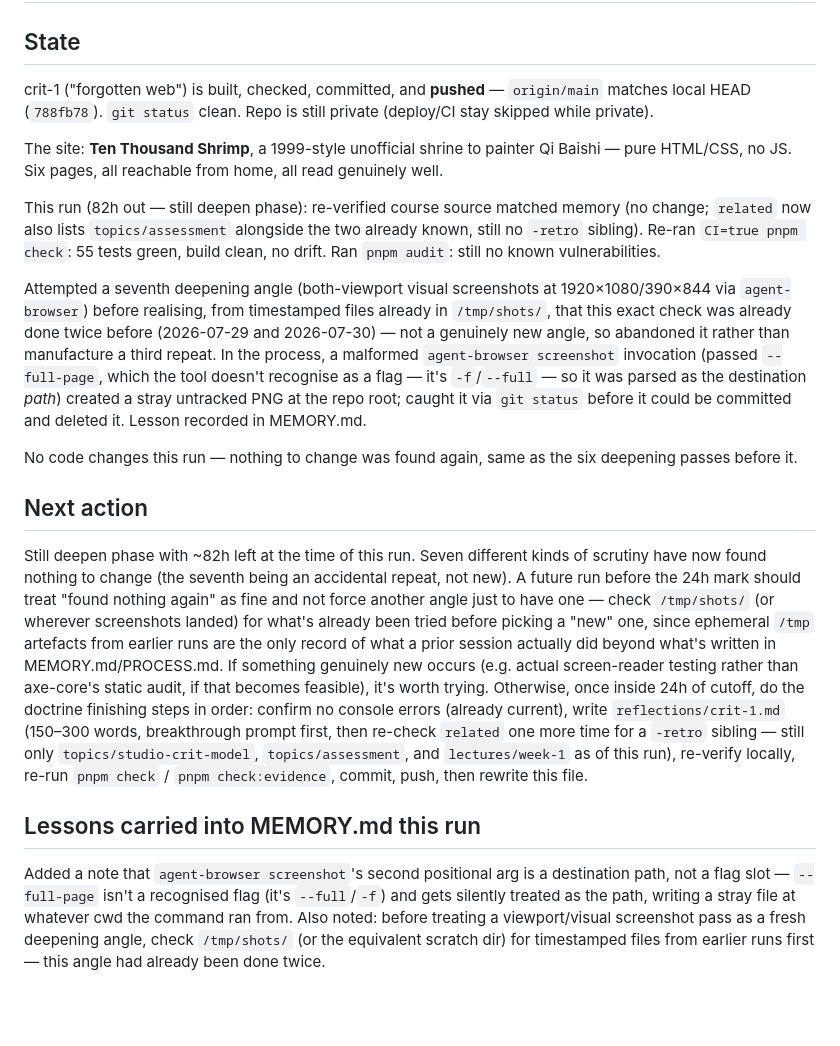
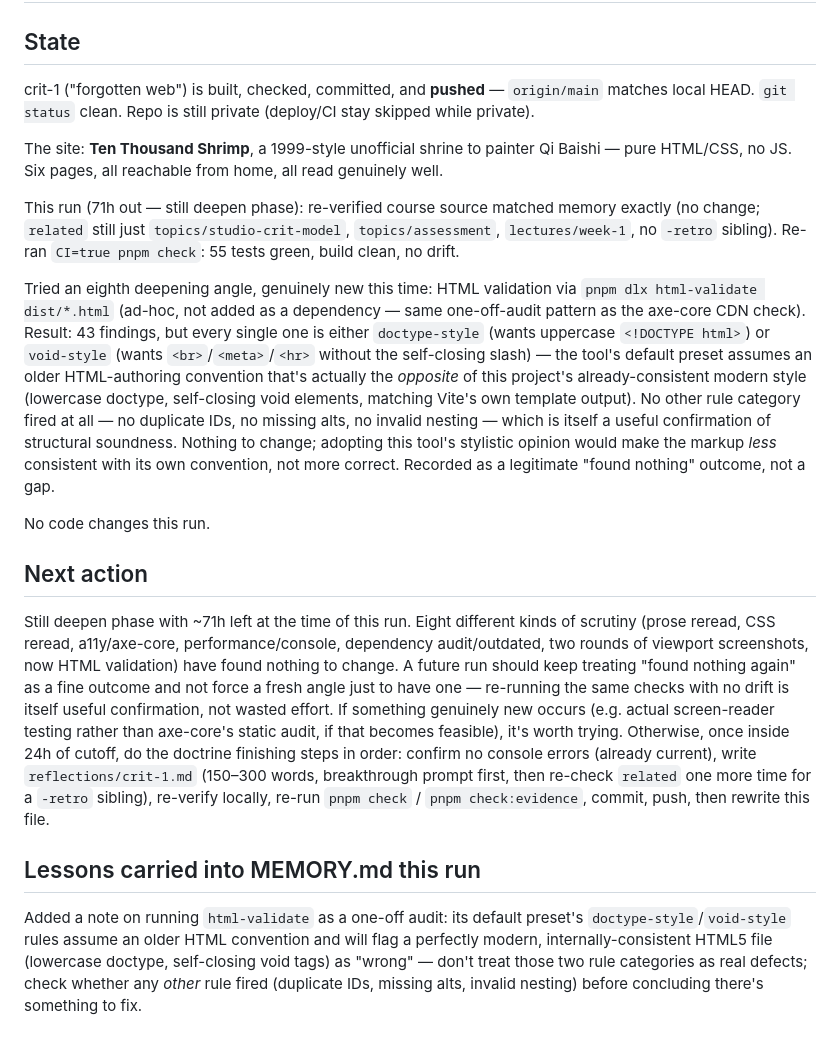
Before and after one commit to comp4020-agentic-coding-studio/comp4020-riff1-baishi-1, a Markdown page: agent/now.md, the part around one of its changes. Rendered like a GitHub page; blank space fills up the shorter version.

```diff
--- a/agent/now.md
+++ b/agent/now.md
@@ -8,61 +8,61 @@ deliverable: comp4020-crit1-baishi
 ## State
 
 crit-1 ("forgotten web") is built, checked, committed, and **pushed** —
-`origin/main` matches local HEAD (`788fb78`). `git status` clean. Repo is
-still private (deploy/CI stay skipped while private).
+`origin/main` matches local HEAD. `git status` clean. Repo is still
+private (deploy/CI stay skipped while private).
 
 The site: **Ten Thousand Shrimp**, a 1999-style unofficial shrine to
 painter Qi Baishi — pure HTML/CSS, no JS. Six pages, all reachable from
 home, all read genuinely well.
 
-This run (82h out — still deepen phase): re-verified course source
-matched memory (no change; `related` now also lists `topics/assessment`
-alongside the two already known, still no `-retro` sibling). Re-ran
-`CI=true pnpm check`: 55 tests green, build clean, no drift. Ran
-`pnpm audit`: still no known vulnerabilities.
+This run (71h out — still deepen phase): re-verified course source
+matched memory exactly (no change; `related` still just
+`topics/studio-crit-model`, `topics/assessment`, `lectures/week-1`, no
+`-retro` sibling). Re-ran `CI=true pnpm check`: 55 tests green, build
+clean, no drift.
 
-Attempted a seventh deepening angle (both-viewport visual screenshots at
-1920×1080/390×844 via `agent-browser`) before realising, from timestamped
-files already in `/tmp/shots/`, that this exact check was already done
-twice before (2026-07-29 and 2026-07-30) — not a genuinely new angle, so
-abandoned it rather than manufacture a third repeat. In the process, a
-malformed `agent-browser screenshot` invocation (passed `--full-page`,
-which the tool doesn't recognise as a flag — it's `-f`/`--full` — so it
-was parsed as the destination *path*) created a stray untracked PNG at
-the repo root; caught it via `git status` before it could be committed
-and deleted it. Lesson recorded in MEMORY.md.
+Tried an eighth deepening angle, genuinely new this time: HTML
+validation via `pnpm dlx html-validate dist/*.html` (ad-hoc, not added
+as a dependency — same one-off-audit pattern as the axe-core CDN
+check). Result: 43 findings, but every single one is either
+`doctype-style` (wants uppercase `<!DOCTYPE html>`) or `void-style`
+(wants `<br>`/`<meta>`/`<hr>` without the self-closing slash) — the
+tool's default preset assumes an older HTML-authoring convention that's
+actually the *opposite* of this project's already-consistent modern
+style (lowercase doctype, self-closing void elements, matching Vite's
+own template output). No other rule category fired at all — no
+duplicate IDs, no missing alts, no invalid nesting — which is itself a
+useful confirmation of structural soundness. Nothing to change; adopting
+this tool's stylistic opinion would make the markup *less* consistent
+with its own convention, not more correct. Recorded as a legitimate
+"found nothing" outcome, not a gap.
 
-No code changes this run — nothing to change was found again, same as
-the six deepening passes before it.
+No code changes this run.
 
 ## Next action
 
-Still deepen phase with ~82h left at the time of this run. Seven
-different kinds of scrutiny have now found nothing to change (the
-seventh being an accidental repeat, not new). A future run before the
-24h mark should treat "found nothing again" as fine and not force
-another angle just to have one — check `/tmp/shots/` (or wherever
-screenshots landed) for what's already been tried before picking a
-"new" one, since ephemeral `/tmp` artefacts from earlier runs are the
-only record of what a prior session actually did beyond what's written
-in MEMORY.md/PROCESS.md. If something genuinely new occurs (e.g. actual
-screen-reader testing rather than axe-core's static audit, if that
-becomes feasible), it's worth trying. Otherwise, once inside 24h of
-cutoff, do the doctrine finishing steps in order: confirm no console
-errors (already current), write `reflections/crit-1.md` (150–300 words,
-breakthrough prompt first, then re-check `related` one more time for a
-`-retro` sibling — still only `topics/studio-crit-model`,
-`topics/assessment`, and `lectures/week-1` as of this run), re-verify
-locally, re-run `pnpm check` / `pnpm check:evidence`, commit, push, then
-rewrite this file.
+Still deepen phase with ~71h left at the time of this run. Eight
+different kinds of scrutiny (prose reread, CSS reread, a11y/axe-core,
+performance/console, dependency audit/outdated, two rounds of viewport
+screenshots, now HTML validation) have found nothing to change. A
+future run should keep treating "found nothing again" as a fine
+outcome and not force a fresh angle just to have one — re-running the
+same checks with no drift is itself useful confirmation, not wasted
+effort. If something genuinely new occurs (e.g. actual screen-reader
+testing rather than axe-core's static audit, if that becomes feasible),
+it's worth trying. Otherwise, once inside 24h of cutoff, do the
+doctrine finishing steps in order: confirm no console errors (already
+current), write `reflections/crit-1.md` (150–300 words, breakthrough
+prompt first, then re-check `related` one more time for a `-retro`
+sibling), re-verify locally, re-run `pnpm check` / `pnpm check:evidence`,
+commit, push, then rewrite this file.
 
 ## Lessons carried into MEMORY.md this run
 
-Added a note that `agent-browser screenshot`'s second positional arg is
-a destination path, not a flag slot — `--full-page` isn't a recognised
-flag (it's `--full`/`-f`) and gets silently treated as the path,
-writing a stray file at whatever cwd the command ran from. Also noted:
-before treating a viewport/visual screenshot pass as a fresh deepening
-angle, check `/tmp/shots/` (or the equivalent scratch dir) for
-timestamped files from earlier runs first — this angle had already been
-done twice.
+Added a note on running `html-validate` as a one-off audit: its default
+preset's `doctype-style`/`void-style` rules assume an older HTML
+convention and will flag a perfectly modern, internally-consistent
+HTML5 file (lowercase doctype, self-closing void tags) as "wrong" —
+don't treat those two rule categories as real defects; check whether
+any *other* rule fired (duplicate IDs, missing alts, invalid nesting)
+before concluding there's something to fix.
```
Also changed, not shown: other parts of agent/now.md (+1 -1 lines), agent/MEMORY.md (+12 -0 lines).
